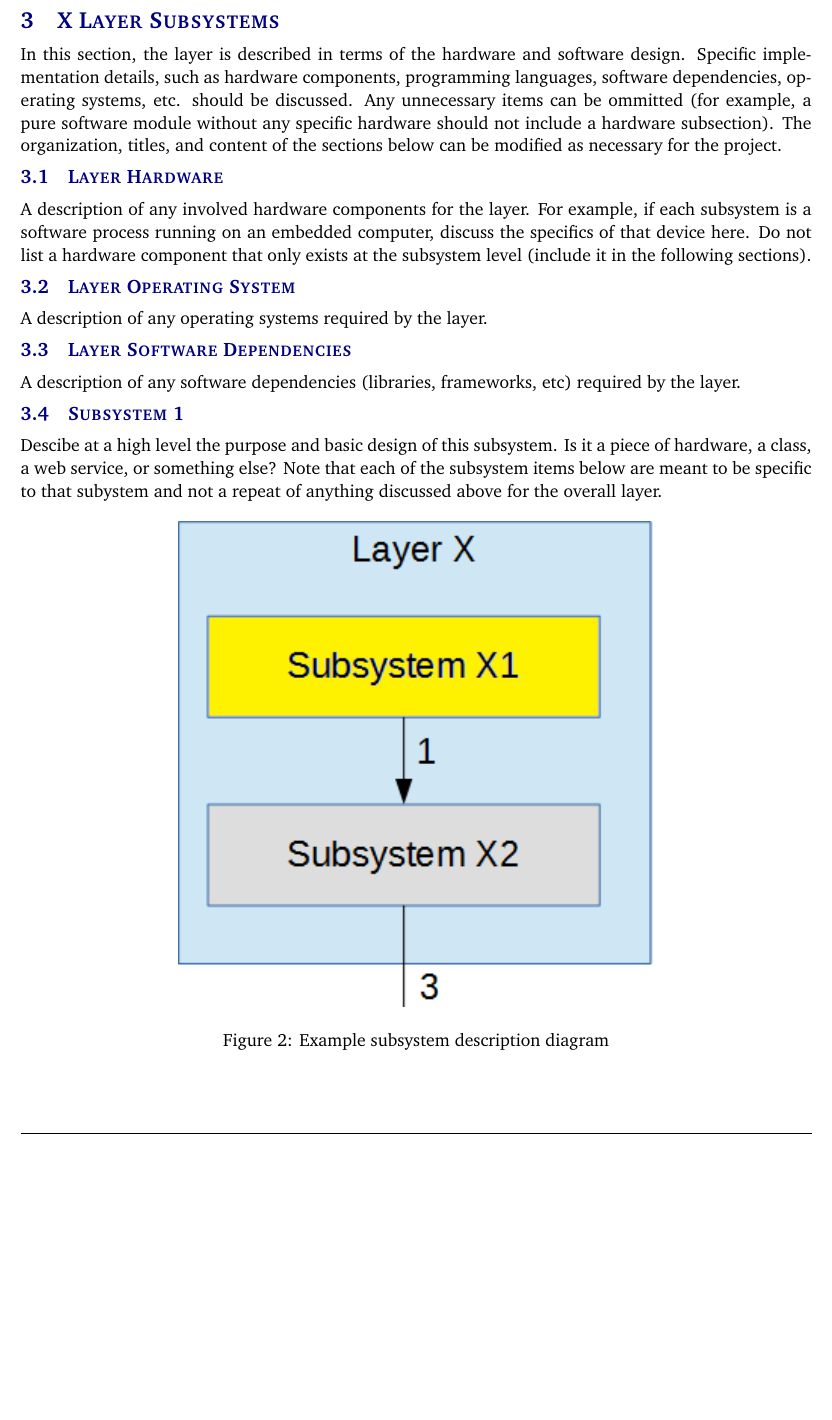
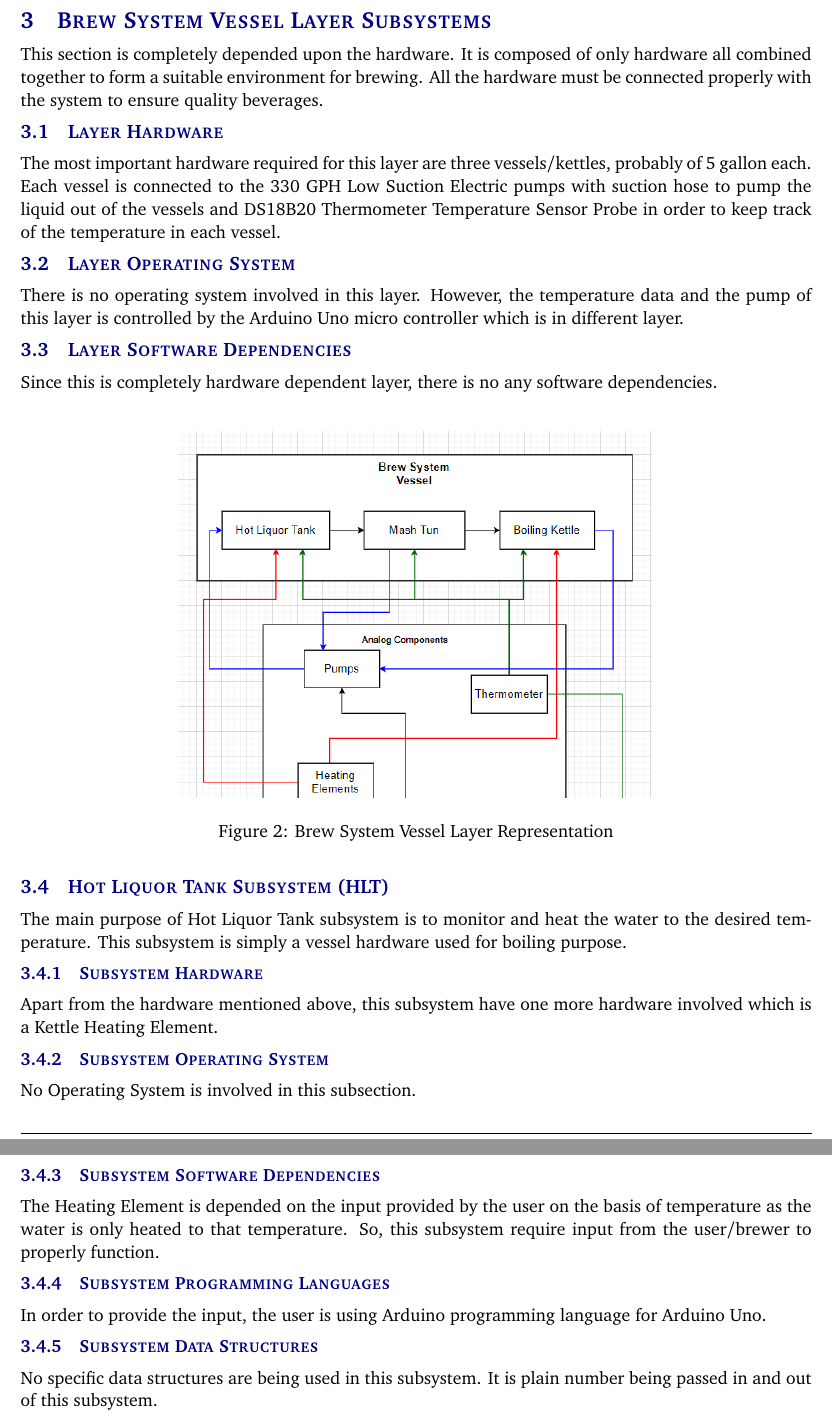
Before and after one commit to Automated-Brewing-Project/Detailed_Design_Specification, a LaTeX document (detailed_design_specification.tex, which reads tex/x_layer_subsystems.tex): part of page 6 of 13 before the commit and two parts of pages 6 and 7 of 14 after it, the two joined at a grey line, cut at the place of the change, the shorter picture padded with empty space. Compiled offline with pdfLaTeX.

Commit message:
Add Brewing Vessel System

```diff
--- a/detailed_design_specification.tex
+++ b/detailed_design_specification.tex
@@ -112,7 +107,7 @@
 %\section{Subsystem Definitions \& Data Flow}
 %\input{tex/data_flow.tex}
 \newpage
-\section{X Layer Subsystems}
+\section{Brew System Vessel Layer Subsystems}
 \input{tex/x_layer_subsystems.tex}
 \newpage
 \section{Y Layer Subsystems}
--- a/tex/x_layer_subsystems.tex
+++ b/tex/x_layer_subsystems.tex
@@ -1,36 +1,37 @@
-In this section, the layer is described in terms of the hardware and software design. Specific implementation details, such as hardware components, programming languages, software dependencies, operating systems, etc. should be discussed. Any unnecessary items can be ommitted (for example, a pure software module without any specific hardware should not include a hardware subsection). The organization, titles, and content of the sections below can be modified as necessary for the project.
+This section is completely depended upon the hardware. It is composed of only hardware all combined together to form a suitable environment for brewing. All the hardware must be connected properly with the system to ensure quality beverages.
 
 \subsection{Layer Hardware}
-A description of any involved hardware components for the layer. For example, if each subsystem is a software process running on an embedded computer, discuss the specifics of that device here. Do not list a hardware component that only exists at the subsystem level (include it in the following sections).
+The most important hardware required for this layer are three vessels/kettles, probably of 5 gallon each. Each vessel is connected to the 330 GPH Low Suction Electric pumps with suction hose to pump the liquid out of the vessels and DS18B20 Thermometer Temperature Sensor Probe in order to keep track of the temperature in each vessel.
 
 \subsection{Layer Operating System}
-A description of any operating systems required by the layer.
+There is no operating system involved in this layer. However, the temperature data and the pump of this layer is controlled by the Arduino Uno micro controller which is in different layer.
 
 \subsection{Layer Software Dependencies}
-A description of any software dependencies (libraries, frameworks, etc) required by the layer.
-
-\subsection{Subsystem 1}
-Descibe at a high level the purpose and basic design of this subsystem. Is it a piece of hardware, a class, a web service, or something else? Note that each of the subsystem items below are meant to be specific to that subystem and not a repeat of anything discussed above for the overall layer.
+Since this is completely hardware dependent layer, there is no any software dependencies.
+\newline
 
 \begin{figure}[h!]
 	\centering
- 	\includegraphics[width=0.60\textwidth]{images/subsystem}
- \caption{Example subsystem description diagram}
+	\includegraphics[width=0.60\textwidth]{images/Brew_System_Vessels}
+	\caption{Brew System Vessel Layer Representation}
 \end{figure}
 
+\subsection{Hot Liquor Tank Subsystem (HLT)}
+The main purpose of Hot Liquor Tank subsystem is to monitor and heat the water to the desired temperature. This subsystem is simply a vessel hardware used for boiling purpose.
+
 \subsubsection{Subsystem Hardware}
-A description of any involved hardware components for the subsystem.
+Apart from the hardware mentioned above, this subsystem have one more hardware involved which is a Kettle Heating Element.
 
 \subsubsection{Subsystem Operating System}
-A description of any operating systems required by the subsystem.
+No Operating System is involved in this subsection.
 
 \subsubsection{Subsystem Software Dependencies}
-A description of any software dependencies (libraries, frameworks, design software for mechanical parts or circuits, etc) required by the subsystem.
+The Heating Element is depended on the input provided by the user on the basis of temperature as the water is only heated to that temperature. So, this subsystem require input from the user/brewer to properly function.
 
 \subsubsection{Subsystem Programming Languages}
-A description of any programming languages used by the subsystem.
+In order to provide the input, the user is using Arduino programming language for Arduino Uno.
 
 \subsubsection{Subsystem Data Structures}
-A description of any classes or other data structures that are worth discussing for the subsystem. For example, data being transmitted from a microcontroller to a PC via USB should be first be assembled into packets. What is the structure of the packets?
+No specific data structures are being used in this subsystem. It is plain number being passed in and out of this subsystem.
 
 \subsubsection{Subsystem Data Processing}
@@ -37,0 +71 @@ A description of any algorithms or processing strategies that are worth discussi
+\subsubsection{Subsystem Software Dependencies}
```
Also changed, not shown: detailed_design_specification.pdf, images/Brew_System_Vessels.png (added), detailed_design_specification.tex (5 more changed lines), tex/x_layer_subsystems.tex (44 more changed lines), 1 other file.
